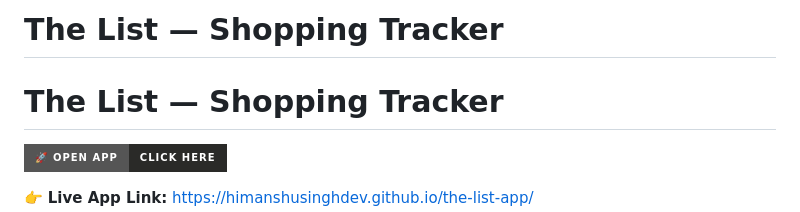
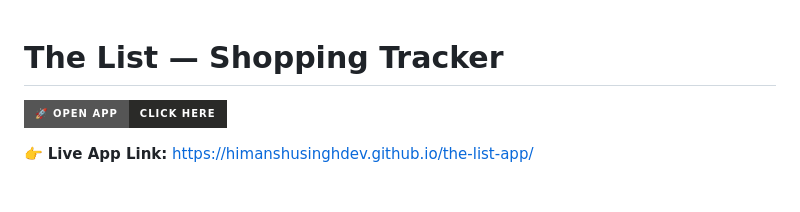
Before and after one commit to HimanshuSinghdev/the-list-app, a Markdown page: README.md, the part around the change. Rendered like a GitHub page; badges without logos; blank space fills up the shorter version.

```diff
--- a/README.md
+++ b/README.md
@@ -1,4 +1,3 @@
-# The List — Shopping Tracker
 # The List — Shopping Tracker
 
 [![Open App](https://img.shields.io/badge/🚀_Open_App-Click_Here-2A2A28?style=for-the-badge)](https://himanshusinghdev.github.io/the-list-app/)
```
